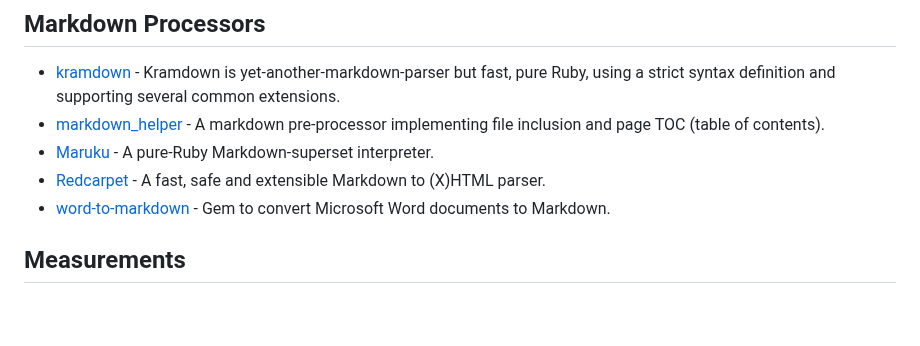
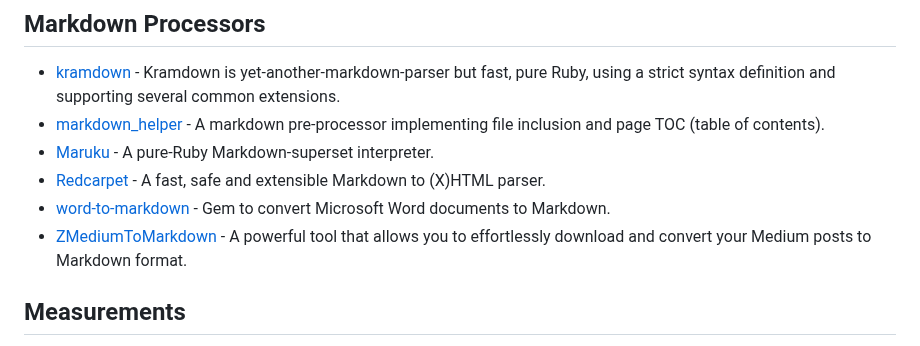
Before and after one commit to markets/awesome-ruby, a Markdown page: README.md, the part around the change. Rendered like a GitHub page; blank space fills up the shorter version.

```diff
--- a/README.md
+++ b/README.md
@@ -878,6 +878,7 @@ Where to discover new Ruby libraries, projects and trends.
 * [Maruku](https://github.com/bhollis/maruku) - A pure-Ruby Markdown-superset interpreter.
 * [Redcarpet](https://github.com/vmg/redcarpet) - A fast, safe and extensible Markdown to (X)HTML parser.
 * [word-to-markdown](https://github.com/benbalter/word-to-markdown) - Gem to convert Microsoft Word documents to Markdown.
+* [ZMediumToMarkdown](https://github.com/ZhgChgLi/ZMediumToMarkdown) - A powerful tool that allows you to effortlessly download and convert your Medium posts to Markdown format.
 
 ## Measurements
 
```
